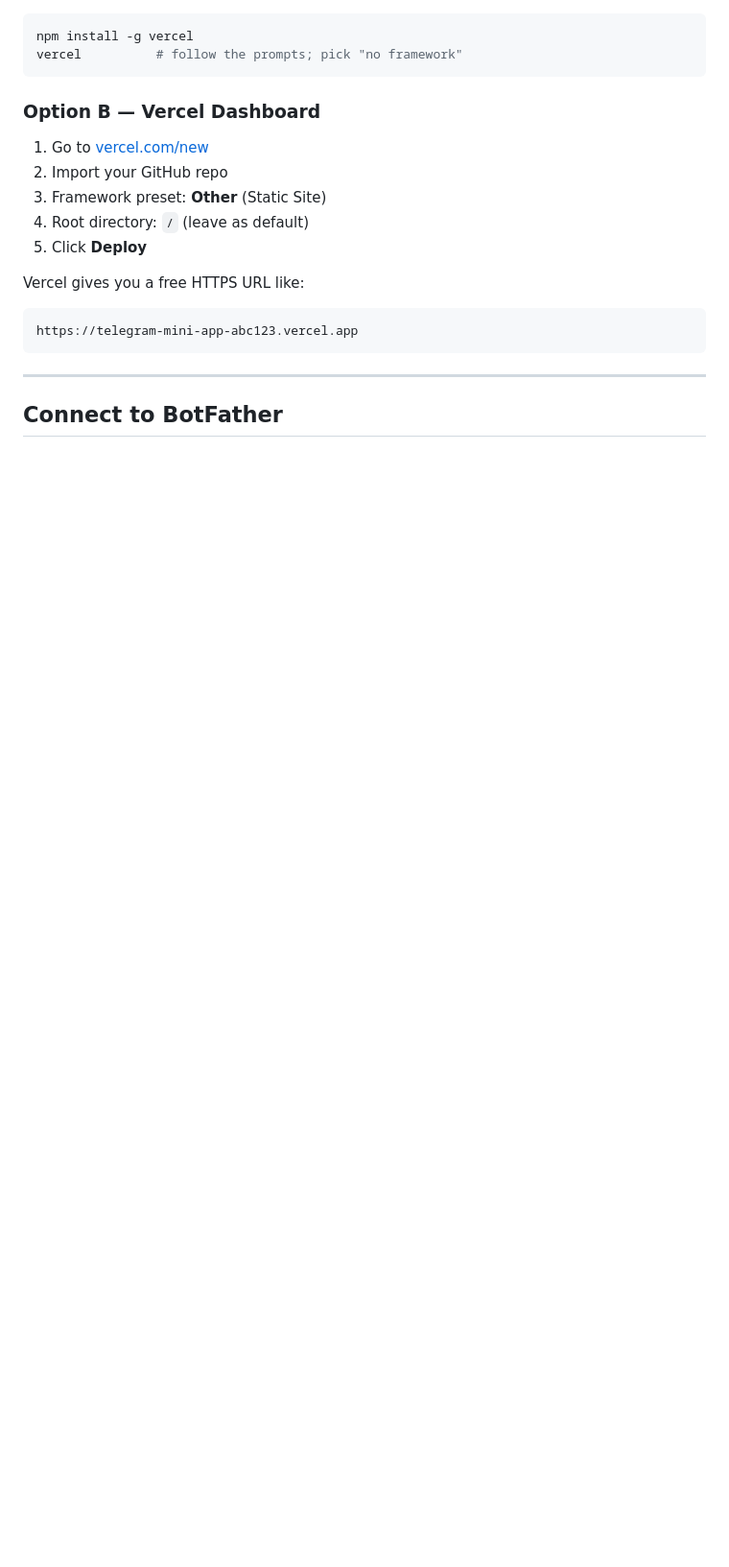
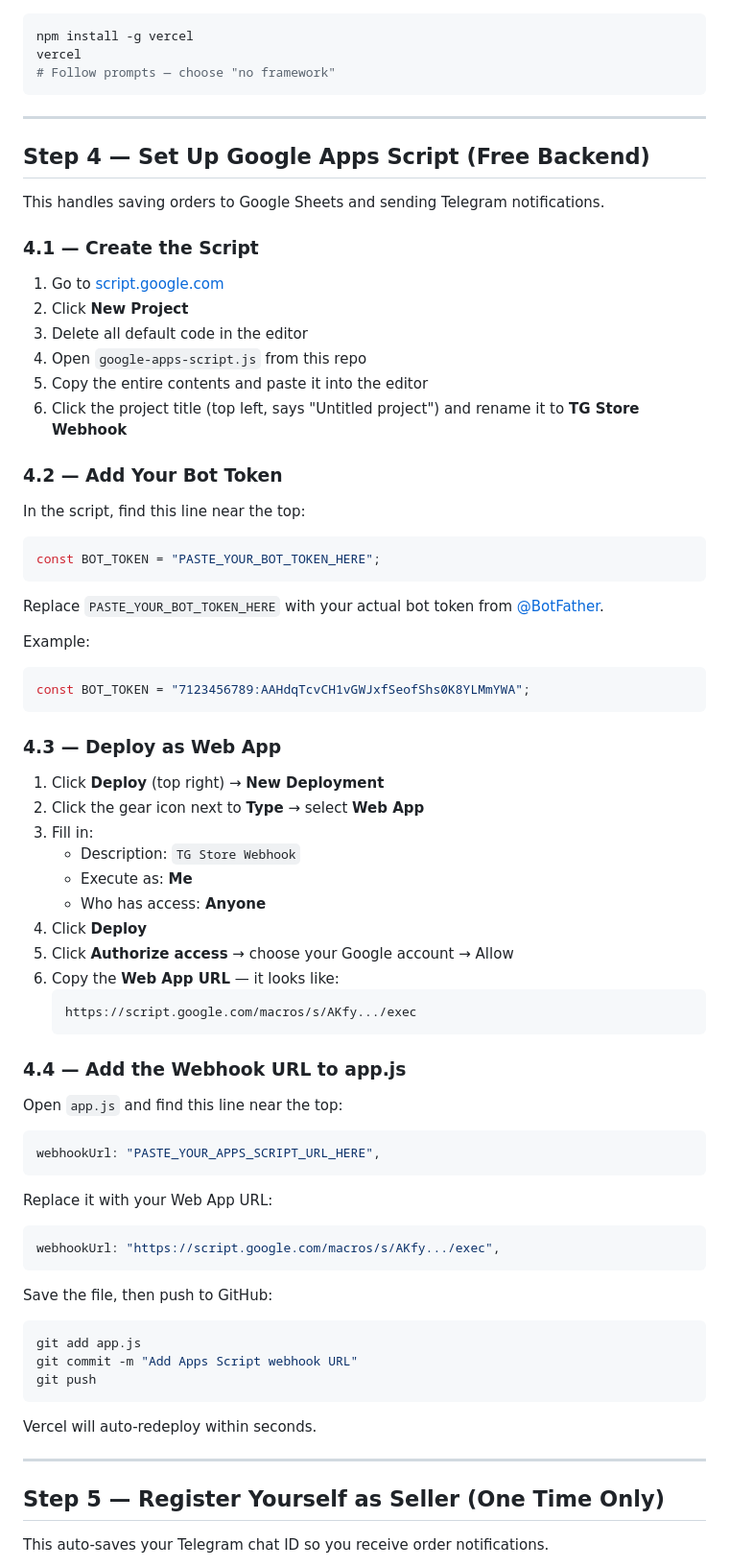
Before and after one commit to fadolladam/telegram-mini-app, a Markdown page: README.md, the part around one of its changes. Shown at 96% size. Rendered like a GitHub page; blank space fills up the shorter version.

````diff
--- a/README.md
+++ b/README.md
@@ -64,21 +136,81 @@ git push -u origin main
 ```bash
 npm install -g vercel
-vercel          # follow the prompts; pick "no framework"
-```
-
-### Option B — Vercel Dashboard
-
-1. Go to [vercel.com/new](https://vercel.com/new)
-2. Import your GitHub repo
-3. Framework preset: **Other** (Static Site)
-4. Root directory: `/` (leave as default)
-5. Click **Deploy**
-
-Vercel gives you a free HTTPS URL like:
-```
-https://telegram-mini-app-abc123.vercel.app
+vercel
+# Follow prompts — choose "no framework"
 ```
 
 ---
 
-## Connect to BotFather
+## Step 4 — Set Up Google Apps Script (Free Backend)
+
+This handles saving orders to Google Sheets and sending Telegram notifications.
+
+### 4.1 — Create the Script
+
+1. Go to [script.google.com](https://script.google.com)
+2. Click **New Project**
+3. Delete all default code in the editor
+4. Open `google-apps-script.js` from this repo
+5. Copy the entire contents and paste it into the editor
+6. Click the project title (top left, says "Untitled project") and rename it to **TG Store Webhook**
+
+### 4.2 — Add Your Bot Token
+
+In the script, find this line near the top:
+
+```js
+const BOT_TOKEN = "PASTE_YOUR_BOT_TOKEN_HERE";
+```
+
+Replace `PASTE_YOUR_BOT_TOKEN_HERE` with your actual bot token from [@BotFather](https://t.me/BotFather).
+
+Example:
+```js
+const BOT_TOKEN = "7123456789:AAHdqTcvCH1vGWJxfSeofShs0K8YLMmYWA";
+```
+
+### 4.3 — Deploy as Web App
+
+1. Click **Deploy** (top right) → **New Deployment**
+2. Click the gear icon next to **Type** → select **Web App**
+3. Fill in:
+   - Description: `TG Store Webhook`
+   - Execute as: **Me**
+   - Who has access: **Anyone**
+4. Click **Deploy**
+5. Click **Authorize access** → choose your Google account → Allow
+6. Copy the **Web App URL** — it looks like:
+   ```
+   https://script.google.com/macros/s/AKfy.../exec
+   ```
+
+### 4.4 — Add the Webhook URL to app.js
+
+Open `app.js` and find this line near the top:
+
+```js
+webhookUrl: "PASTE_YOUR_APPS_SCRIPT_URL_HERE",
+```
+
+Replace it with your Web App URL:
+
+```js
+webhookUrl: "https://script.google.com/macros/s/AKfy.../exec",
+```
+
+Save the file, then push to GitHub:
+
+```bash
+git add app.js
+git commit -m "Add Apps Script webhook URL"
+git push
+```
+
+Vercel will auto-redeploy within seconds.
+
+---
+
+## Step 5 — Register Yourself as Seller (One Time Only)
+
+This auto-saves your Telegram chat ID so you receive order notifications.
+
````
Also changed, not shown: other parts of README.md (+222 -92 lines).
